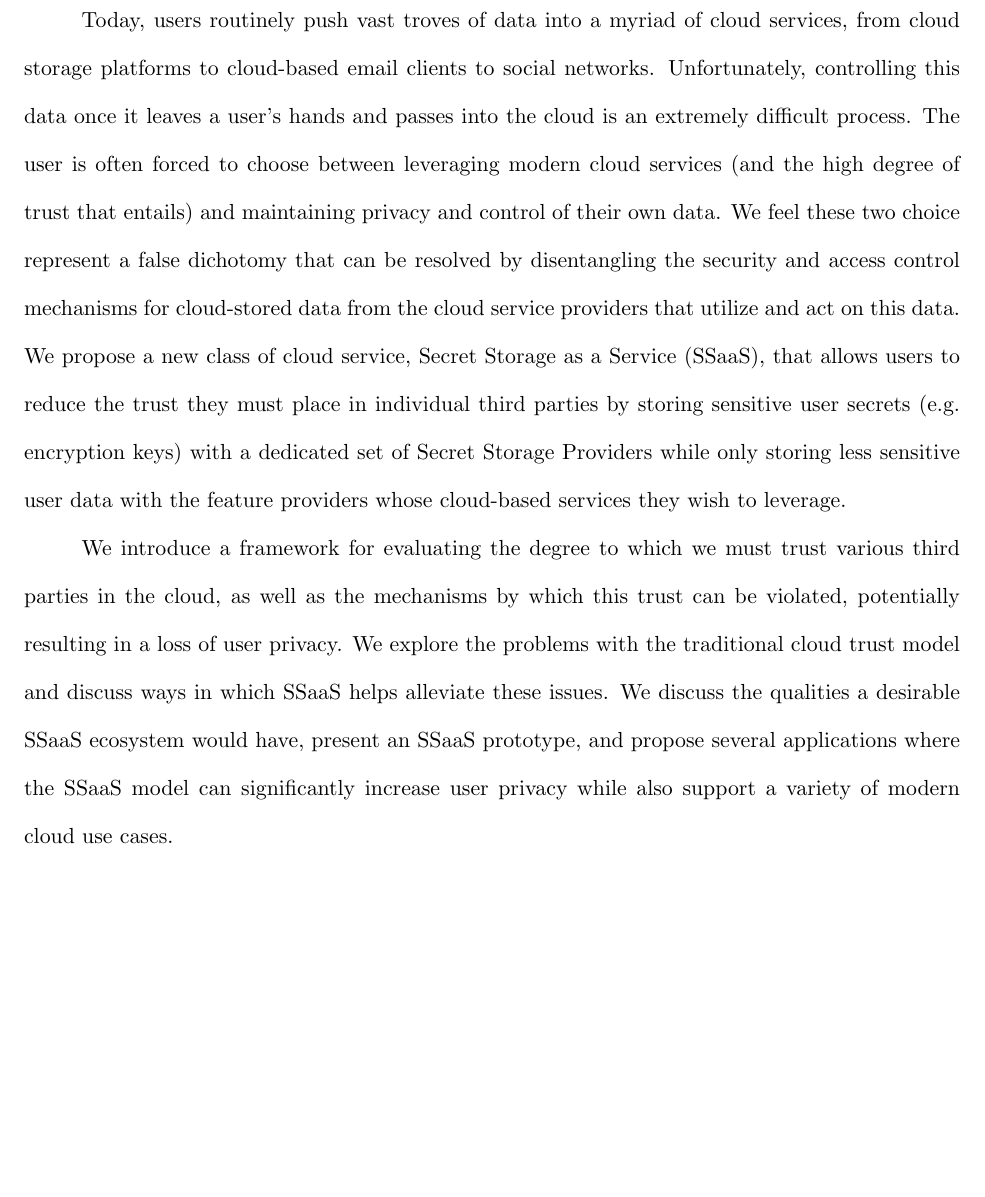
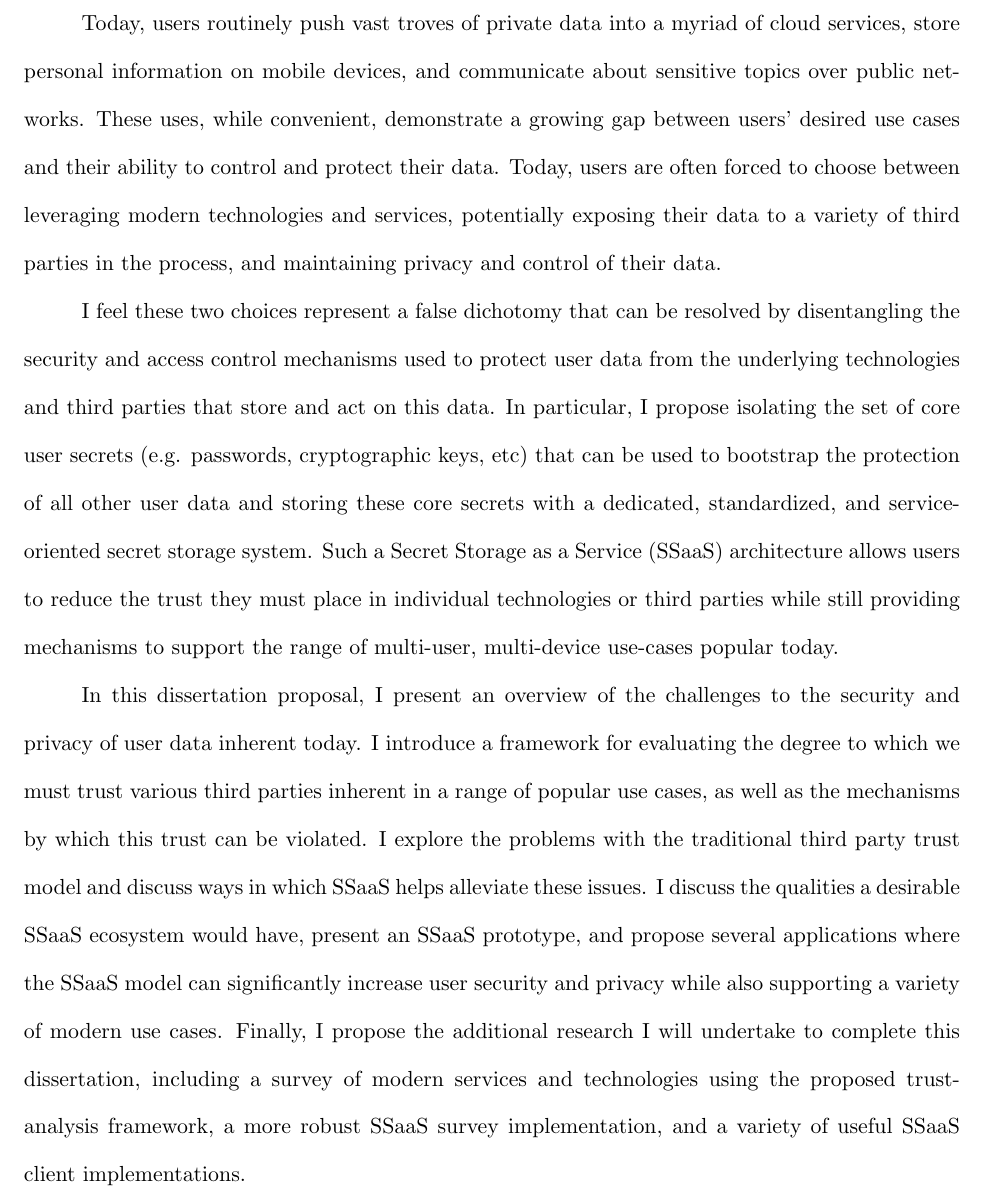
Before and after one commit to asayler/sayler-phd-proposal, a LaTeX thesis (proposal.tex): part of page 3 of 26, cut so that both start at the same text, the shorter picture padded with empty space. Compiled offline with pdfLaTeX.

Commit message:
Updated abstract

```diff
--- a/proposal.tex
+++ b/proposal.tex
@@ -70,33 +70,46 @@
 
   \OnePageChapter
 
-  Today, users routinely push vast troves of data into a myriad of
-  cloud services, from cloud storage platforms to cloud-based email
-  clients to social networks. Unfortunately, controlling this data
-  once it leaves a user's hands and passes into the cloud is an
-  extremely difficult process. The user is often forced to choose
-  between leveraging modern cloud services (and the high degree of
-  trust that entails) and maintaining privacy and control of their own
-  data. We feel these two choice represent a false dichotomy that can
-  be resolved by disentangling the security and access control
-  mechanisms for cloud-stored data from the cloud service providers
-  that utilize and act on this data. We propose a new class of cloud
-  service, Secret Storage as a Service (SSaaS), that allows users to
-  reduce the trust they must place in individual third parties by
-  storing sensitive user secrets (e.g. encryption keys) with a
-  dedicated set of Secret Storage Providers while only storing less
-  sensitive user data with the feature providers whose cloud-based
-  services they wish to leverage.
+  Today, users routinely push vast troves of private data into a
+  myriad of cloud services, store personal information on mobile
+  devices, and communicate about sensitive topics over public
+  networks. These uses, while convenient, demonstrate a growing gap
+  between users' desired use cases and their ability to control and
+  protect their data. Today, users are often forced to choose between
+  leveraging modern technologies and services, potentially exposing
+  their data to a variety of third parties in the process, and
+  maintaining privacy and control of their data.
 
-  We introduce a framework for evaluating the degree to which we must
-  trust various third parties in the cloud, as well as the mechanisms
-  by which this trust can be violated, potentially resulting in a loss
-  of user privacy. We explore the problems with the traditional cloud
+  I feel these two choices represent a false dichotomy that can be
+  resolved by disentangling the security and access control mechanisms
+  used to protect user data from the underlying technologies and third
+  parties that store and act on this data. In particular, I propose
+  isolating the set of core user secrets (e.g. passwords,
+  cryptographic keys, etc) that can be used to bootstrap the
+  protection of all other user data and storing these core secrets
+  with a dedicated, standardized, and service-oriented secret storage
+  system. Such a Secret Storage as a Service (SSaaS) architecture
+  allows users to reduce the trust they must place in individual
+  technologies or third parties while still providing mechanisms to
+  support the range of multi-user, multi-device use-cases popular
+  today.
+
+  In this dissertation proposal, I present an overview of the
+  challenges to the security and privacy of user data inherent
+  today. I introduce a framework for evaluating the degree to which we
+  must trust various third parties inherent in a range of popular use
+  cases, as well as the mechanisms by which this trust can be
+  violated. I explore the problems with the traditional third party
   trust model and discuss ways in which SSaaS helps alleviate these
-  issues. We discuss the qualities a desirable SSaaS ecosystem would
+  issues. I discuss the qualities a desirable SSaaS ecosystem would
   have, present an SSaaS prototype, and propose several applications
-  where the SSaaS model can significantly increase user privacy while
-  also support a variety of modern cloud use cases.
+  where the SSaaS model can significantly increase user security and
+  privacy while also supporting a variety of modern use
+  cases. Finally, I propose the additional research I will undertake
+  to complete this dissertation, including a survey of modern services
+  and technologies using the proposed trust-analysis framework, a more
+  robust SSaaS survey implementation, and a variety of useful SSaaS
+  client implementations.
 
 }
 
```
Also changed, not shown: thesis.cls (+10 -10 lines), proposal.tex (2 more changed lines).
